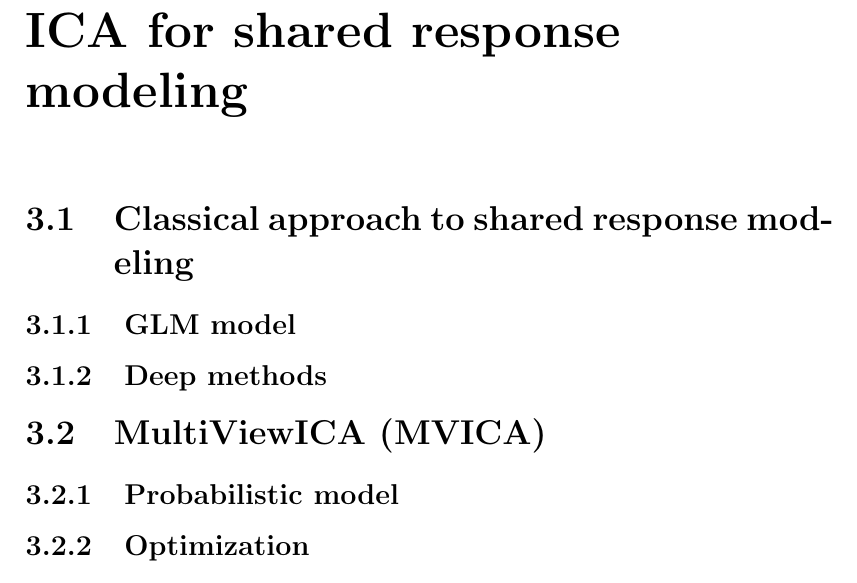
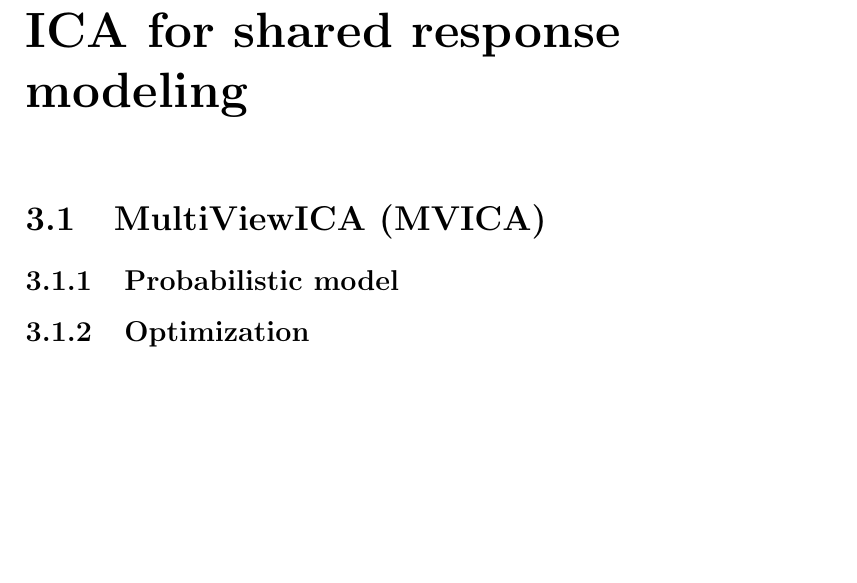
Before and after one commit to hugorichard/thesis, a LaTeX thesis (main.tex): part of page 8 of 10 before the commit and part of page 7 of 9 after it, cut so that both start at the same text, the shorter picture padded with empty space. Compiled offline with pdfLaTeX.

Commit message:
update main

```diff
--- a/main.tex
+++ b/main.tex
@@ -59,9 +59,6 @@
 \subsection{SRM}
 \section{Multiset CCA}
 \chapter{ICA for shared response modeling}
-\section{Classical approach to shared response modeling}
-\subsection{GLM model}
-\subsection{Deep methods}
 \section{MultiViewICA (MVICA)}
 \subsection{Probabilistic model}
 \subsection{Optimization}
```
